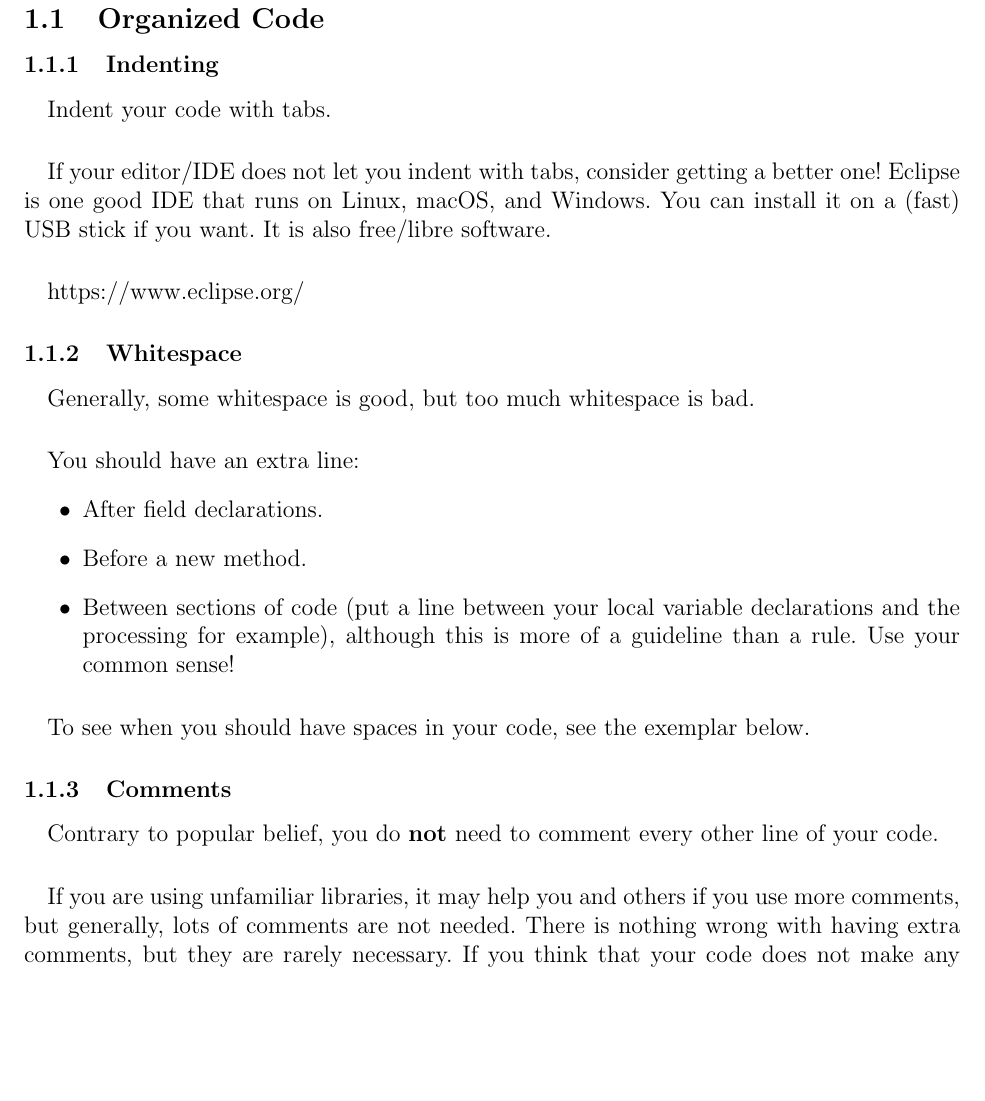
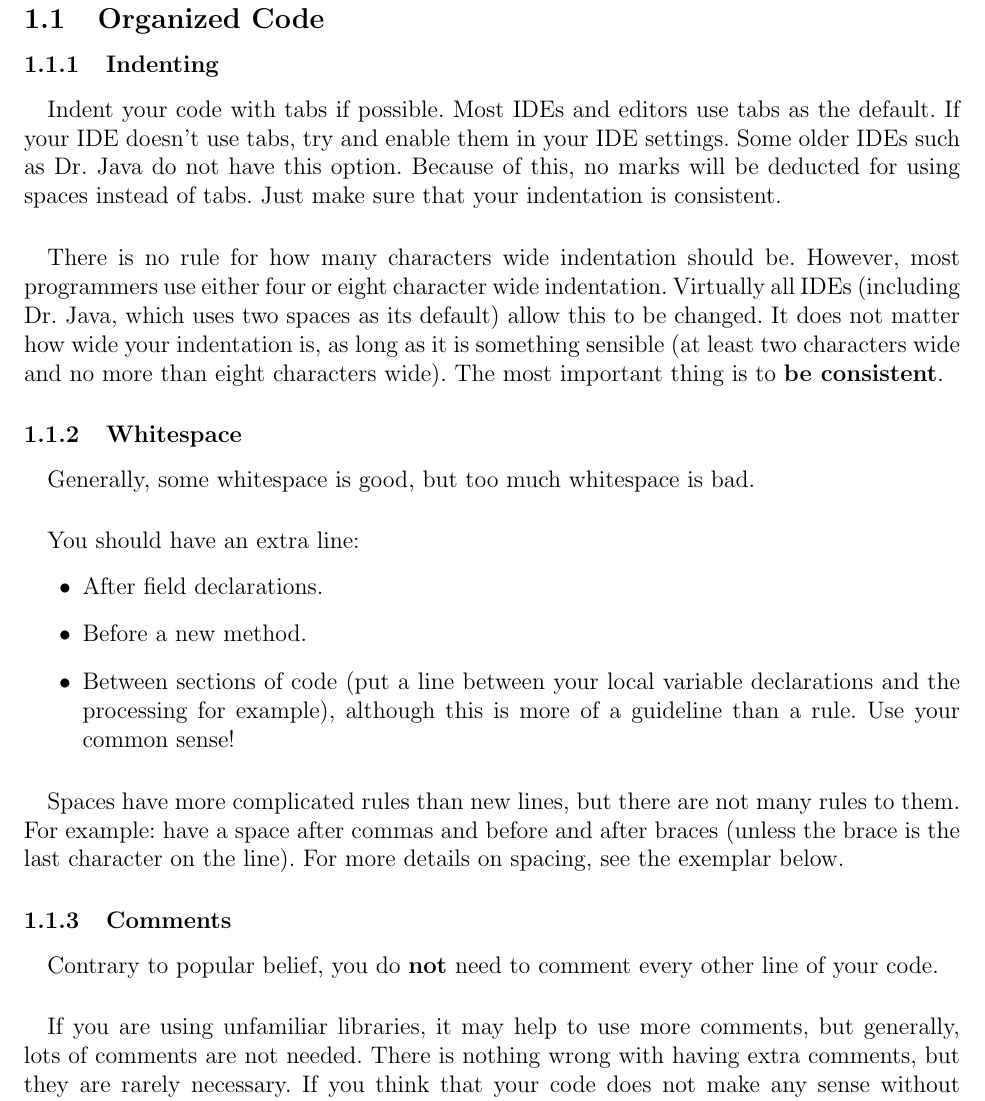
Before and after one commit to TheVirtualMachine/StyleGuides, a LaTeX document (Java/StyleGuide.tex): part of page 2 of 4, cut so that both start at the same text, the shorter picture padded with empty space. Compiled offline with pdfLaTeX.

Commit message:
Formalised writing style

```diff
--- a/Java/StyleGuide.tex
+++ b/Java/StyleGuide.tex
@@ -23,7 +23,8 @@
 	tabsize=4,
 	commentstyle=\color{commentcolor},
 	keywordstyle=\color{keywordcolor},
-	stringstyle=\color{stringcolor}
+	stringstyle=\color{stringcolor},
+	columns=flexible
 }
 
 \lstdefinestyle{javasnippet}{
@@ -47,11 +48,9 @@
 		\subsection{Organized Code}
 			\subsubsection{Indenting}
 				\paragraph{}
-					Indent your code with tabs.
+					Indent your code with tabs if possible. Most IDEs and editors use tabs as the default. If your IDE doesn't use tabs, try and enable them in your IDE settings. Some older IDEs such as Dr. Java do not have this option. Because of this, no marks will be deducted for using spaces instead of tabs. Just make sure that your indentation is consistent.
 				\paragraph{}
-					If your editor/IDE does not let you indent with tabs, consider getting a better one! Eclipse is one good IDE that runs on Linux, macOS, and Windows. You can install it on a (fast) USB stick if you want. It is also free/libre software.
-				\paragraph{}
-					https://www.eclipse.org/
+					There is no rule for how many characters wide indentation should be. However, most programmers use either four or eight character wide indentation. Virtually all IDEs (including Dr. Java, which uses two spaces as its default) allow this to be changed. It does not matter how wide your indentation is, as long as it is something sensible (at least two characters wide and no more than eight characters wide). The most important thing is to \textbf{be consistent}.
 			\subsubsection{Whitespace}
 				\paragraph{}
 					Generally, some whitespace is good, but too much whitespace is bad.
@@ -63,12 +62,12 @@
 						\item Between sections of code (put a line between your local variable declarations and the processing for example), although this is more of a guideline than a rule. Use your common sense!
 					\end{itemize}
 				\paragraph{}
-					To see when you should have spaces in your code, see the exemplar below.
+					Spaces have more complicated rules than new lines, but there are not many rules to them. For example: have a space after commas and before and after braces (unless the brace is the last character on the line). For more details on spacing, see the exemplar below.
 			\subsubsection{Comments}
 				\paragraph{}
 					Contrary to popular belief, you do \textbf{not} need to comment every other line of your code.
 				\paragraph{}
-					If you are using unfamiliar libraries, it may help you and others if you use more comments, but generally, lots of comments are not needed. There is nothing wrong with having extra comments, but they are rarely necessary. If you think that your code does not make any sense without comments, you should think if it can be written in a simpler way. If it cannot, then write some comments, but you will find that you can usually make your code a lot more KISS.
+					If you are using unfamiliar libraries, it may help to use more comments, but generally, lots of comments are not needed. There is nothing wrong with having extra comments, but they are rarely necessary. If you think that your code does not make any sense without comments, you should think if it can be written in a simpler way. If it cannot, then write some comments, but you will find that you can usually make your code a lot more KISS.
 				\paragraph{}
 					Again, this is a guideline, not a rule, but if you feel that you need comments \textbf{beyond} the Javadoc comments, then your code might not be KISS.
 	\newpage
```
